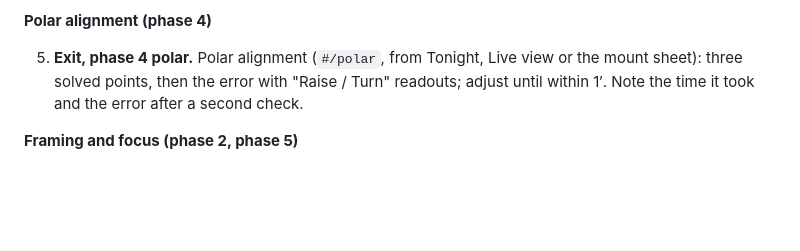
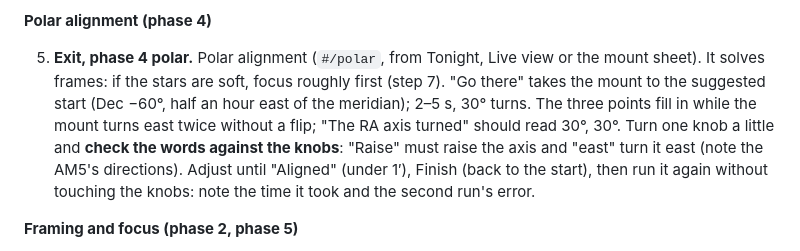
Before and after one commit to jorjazo/nocs, a Markdown page: docs/v0.1/field-test.md, the part around the change. GitHub-like rendering; blank space fills up the shorter version.

Commit message:
Spell out the polar alignment step of the field test
Co-Authored-By: Claude Opus 5.5 <noreply@anthropic.com>
Signed-off-by: Jorge Valencia <jorjazo@gmail.com>

```diff
--- a/docs/v0.1/field-test.md
+++ b/docs/v0.1/field-test.md
@@ -56,9 +56,15 @@ the phone over the night.
 
 **Polar alignment (phase 4)**
 
-5. **Exit, phase 4 polar.** Polar alignment (`#/polar`, from Tonight, Live view or the mount sheet): three solved
-   points, then the error with "Raise / Turn" readouts; adjust until within 1′.
-   Note the time it took and the error after a second check.
+5. **Exit, phase 4 polar.** Polar alignment (`#/polar`, from Tonight, Live view or
+   the mount sheet). It solves frames: if the stars are soft, focus roughly first
+   (step 7). "Go there" takes the mount to the suggested start (Dec −60°, half an
+   hour east of the meridian); 2–5 s, 30° turns. The three points fill in while the
+   mount turns east twice without a flip; "The RA axis turned" should read 30°, 30°.
+   Turn one knob a little and **check the words against the knobs**: "Raise" must
+   raise the axis and "east" turn it east (note the AM5's directions). Adjust until
+   "Aligned" (under 1′), Finish (back to the start), then run it again without
+   touching the knobs: note the time it took and the second run's error.
 
 **Framing and focus (phase 2, phase 5)**
 
```
